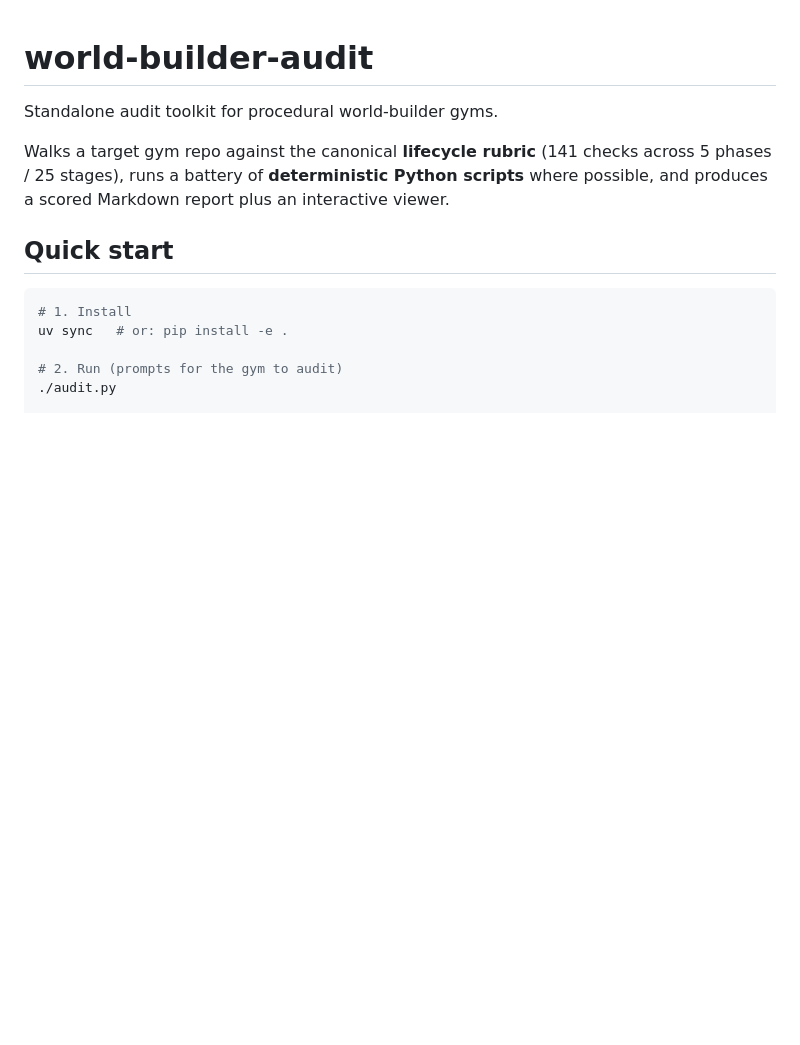
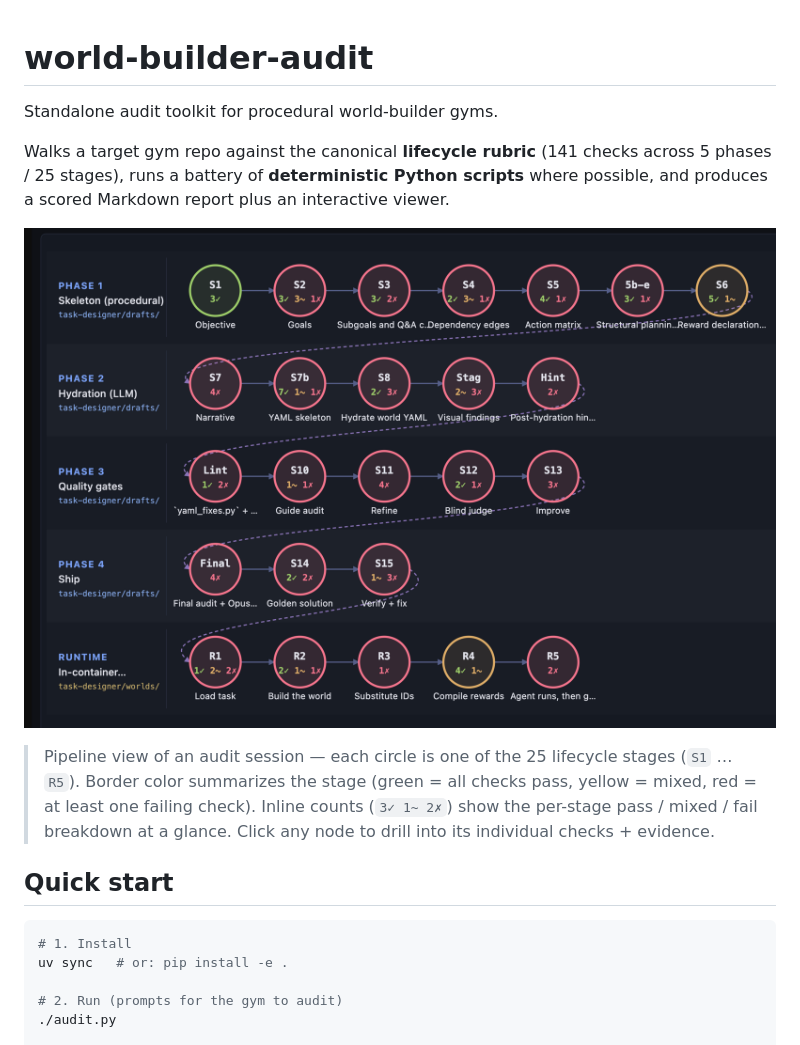
Before and after one commit to patronus-ai/world-builder-audit, a Markdown page: README.md, the part around the change. Drawn GitHub-style; pictures changed too: docs/viewer-screenshot.png (added); blank space fills up the shorter version.

Commit message:
Add viewer screenshot to README
Shows the pipeline DAG view with all 25 lifecycle stages, phase lanes,
and the in-circle pass/mixed/fail counts.

```diff
--- a/README.md
+++ b/README.md
@@ -3,6 +3,10 @@
 Standalone audit toolkit for procedural world-builder gyms.
 
 Walks a target gym repo against the canonical **lifecycle rubric** (141 checks across 5 phases / 25 stages), runs a battery of **deterministic Python scripts** where possible, and produces a scored Markdown report plus an interactive viewer.
+
+![Pipeline DAG view of the audit results — 5 phase lanes, one node per stage, in-circle pass/mixed/fail counts](docs/viewer-screenshot.png)
+
+> Pipeline view of an audit session — each circle is one of the 25 lifecycle stages (`S1` … `R5`). Border color summarizes the stage (green = all checks pass, yellow = mixed, red = at least one failing check). Inline counts (`3✓ 1~ 2✗`) show the per-stage pass / mixed / fail breakdown at a glance. Click any node to drill into its individual checks + evidence.
 
 ## Quick start
 
```
